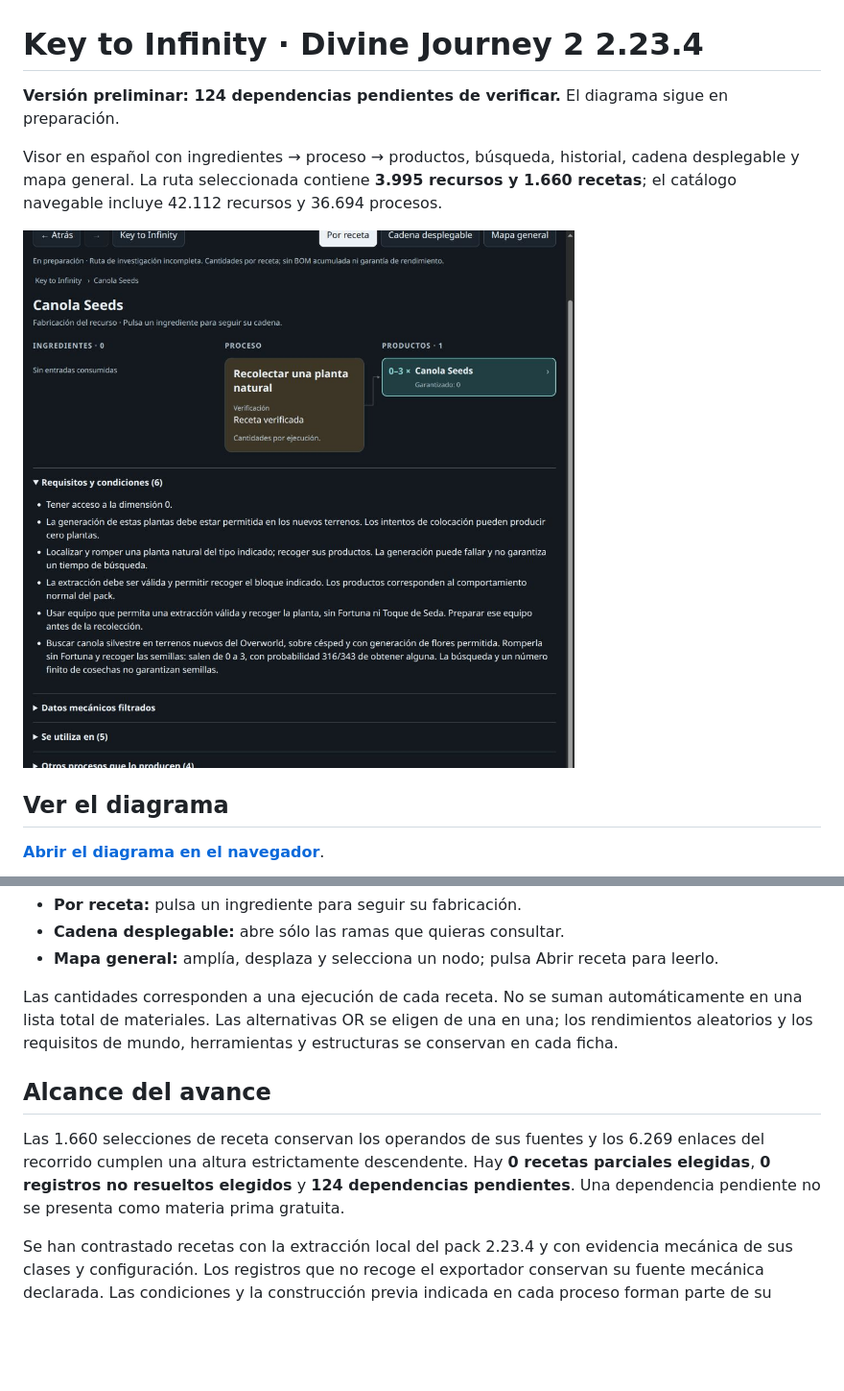
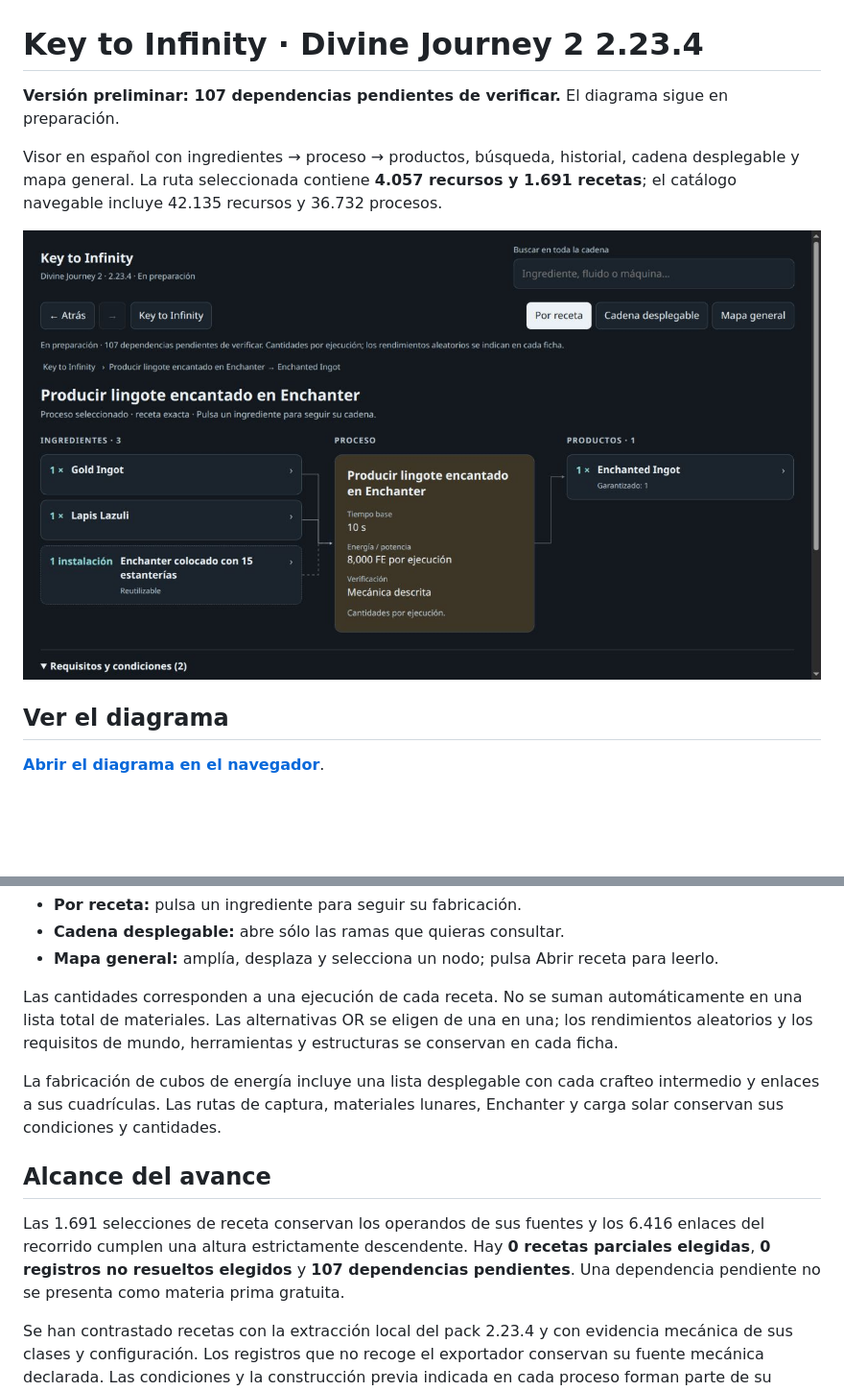
Before and after one commit to luisfsandsilva-star/dj2-key-to-infinity-flowchart, a Markdown page: README.md, 2 parts joined by grey strips. Shown: that part at 96% size. GitHub-like rendering; pictures changed too: preview.png; blank space fills up the shorter version.

Commit message:
Expand verified routes and improve process navigation

```diff
--- a/README.md
+++ b/README.md
@@ -1,8 +1,8 @@
 # Key to Infinity · Divine Journey 2 2.23.4
 
-**Versión preliminar: 124 dependencias pendientes de verificar.** El diagrama sigue en preparación.
+**Versión preliminar: 107 dependencias pendientes de verificar.** El diagrama sigue en preparación.
 
-Visor en español con ingredientes → proceso → productos, búsqueda, historial, cadena desplegable y mapa general. La ruta seleccionada contiene **3.995 recursos y 1.660 recetas**; el catálogo navegable incluye 42.112 recursos y 36.694 procesos.
+Visor en español con ingredientes → proceso → productos, búsqueda, historial, cadena desplegable y mapa general. La ruta seleccionada contiene **4.057 recursos y 1.691 recetas**; el catálogo navegable incluye 42.135 recursos y 36.732 procesos.
 
 ![Ejemplo de ficha](preview.png)
 
@@ -18,9 +18,11 @@ Descarga el paquete de la sección Releases, extráelo y abre `index.html` en un
 
 Las cantidades corresponden a una ejecución de cada receta. No se suman automáticamente en una lista total de materiales. Las alternativas OR se eligen de una en una; los rendimientos aleatorios y los requisitos de mundo, herramientas y estructuras se conservan en cada ficha.
 
+La fabricación de cubos de energía incluye una lista desplegable con cada crafteo intermedio y enlaces a sus cuadrículas. Las rutas de captura, materiales lunares, Enchanter y carga solar conservan sus condiciones y cantidades.
+
 ## Alcance del avance
 
-Las 1.660 selecciones de receta conservan los operandos de sus fuentes y los 6.269 enlaces del recorrido cumplen una altura estrictamente descendente. Hay **0 recetas parciales elegidas**, **0 registros no resueltos elegidos** y **124 dependencias pendientes**. Una dependencia pendiente no se presenta como materia prima gratuita.
+Las 1.691 selecciones de receta conservan los operandos de sus fuentes y los 6.416 enlaces del recorrido cumplen una altura estrictamente descendente. Hay **0 recetas parciales elegidas**, **0 registros no resueltos elegidos** y **107 dependencias pendientes**. Una dependencia pendiente no se presenta como materia prima gratuita.
 
 Se han contrastado recetas con la extracción local del pack 2.23.4 y con evidencia mecánica de sus clases y configuración. Los registros que no recoge el exportador conservan su fuente mecánica declarada. Las condiciones y la construcción previa indicada en cada proceso forman parte de su alcance; este avance no afirma cierre completo.
 
```
Also changed, not shown: other parts of README.md (+1 -1 lines), 4 other files.
